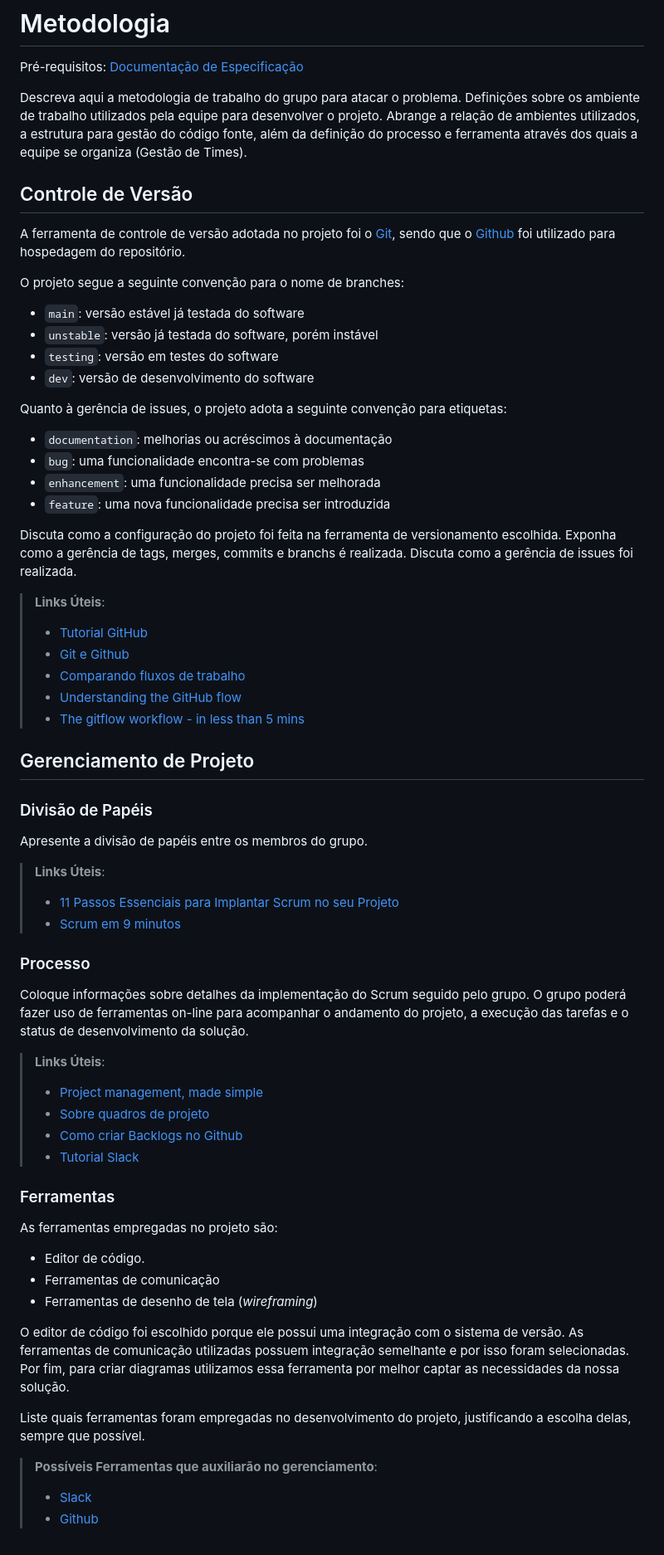
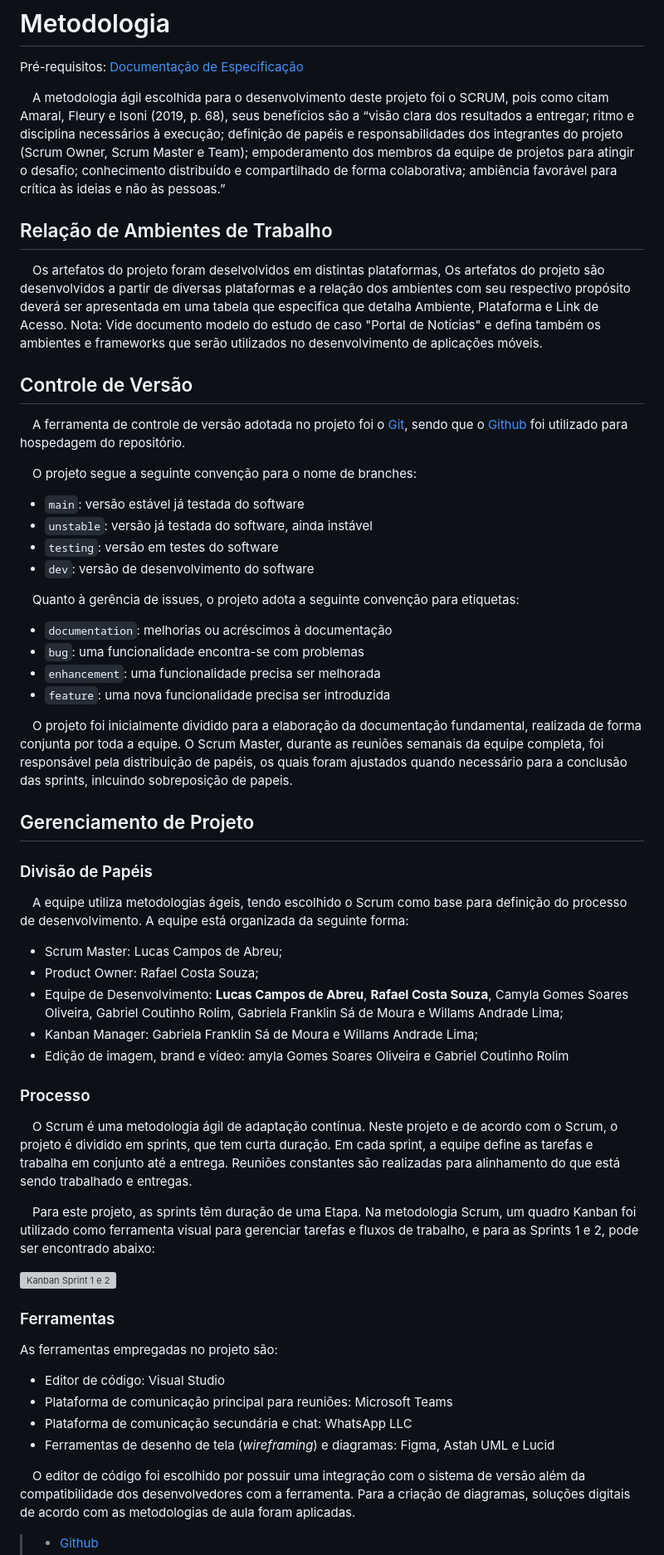
Before and after one commit to ICEI-PUC-Minas-PMV-ADS/pmv-ads-2024-1-e2-proj-int-t7-grupopuconstruir, a Markdown page: docs/03-Metodologia.md, the part around the change printed below. Shown: that part at 83% size. Drawn GitHub-style; grey boxes are pictures that could not be loaded.

```diff
--- a/docs/03-Metodologia.md
+++ b/docs/03-Metodologia.md
@@ -3,22 +3,27 @@
 
 <span style="color:red">Pré-requisitos: <a href="2-Especificação do Projeto.md"> Documentação de Especificação</a></span>
 
-Descreva aqui a metodologia de trabalho do grupo para atacar o problema. Definições sobre os ambiente de trabalho utilizados pela  equipe para desenvolver o projeto. Abrange a relação de ambientes utilizados, a estrutura para gestão do código fonte, além da definição do processo e ferramenta através dos quais a equipe se organiza (Gestão de Times).
+&emsp;A metodologia ágil escolhida para o desenvolvimento deste projeto foi o SCRUM, pois como citam Amaral, Fleury e Isoni (2019, p. 68), seus benefícios são a “visão clara dos resultados a entregar; ritmo e disciplina necessários à execução; definição de papéis e responsabilidades dos integrantes do projeto (Scrum Owner, Scrum Master e Team); empoderamento dos membros da equipe de projetos para atingir o desafio; conhecimento distribuído e compartilhado de forma colaborativa; ambiência favorável para crítica às ideias e não às pessoas.”
+
+## Relação de Ambientes de Trabalho
+
+&emsp;Os artefatos do projeto foram deselvolvidos em distintas plataformas, Os artefatos do projeto são desenvolvidos a partir de diversas plataformas e a relação dos ambientes com seu respectivo propósito deverá ser apresentada em uma tabela que especifica que detalha Ambiente, Plataforma e Link de Acesso.
+Nota: Vide documento modelo do estudo de caso "Portal de Notícias" e defina também os ambientes e frameworks que serão utilizados no desenvolvimento de aplicações móveis.
 
 ## Controle de Versão
 
-A ferramenta de controle de versão adotada no projeto foi o
+&emsp;A ferramenta de controle de versão adotada no projeto foi o
 [Git](https://git-scm.com/), sendo que o [Github](https://github.com)
 foi utilizado para hospedagem do repositório.
 
-O projeto segue a seguinte convenção para o nome de branches:
+&emsp;O projeto segue a seguinte convenção para o nome de branches:
 
 - `main`: versão estável já testada do software
-- `unstable`: versão já testada do software, porém instável
+- `unstable`: versão já testada do software, ainda instável
 - `testing`: versão em testes do software
 - `dev`: versão de desenvolvimento do software
 
-Quanto à gerência de issues, o projeto adota a seguinte convenção para
+&emsp;Quanto à gerência de issues, o projeto adota a seguinte convenção para
 etiquetas:
 
 - `documentation`: melhorias ou acréscimos à documentação
@@ -26,52 +31,37 @@ etiquetas:
 - `enhancement`: uma funcionalidade precisa ser melhorada
 - `feature`: uma nova funcionalidade precisa ser introduzida
 
-Discuta como a configuração do projeto foi feita na ferramenta de versionamento escolhida. Exponha como a gerência de tags, merges, commits e branchs é realizada. Discuta como a gerência de issues foi realizada.
+&emsp;O projeto foi inicialmente dividido para a elaboração da documentação fundamental, realizada de forma conjunta por toda a equipe. O Scrum Master, durante as reuniões semanais da equipe completa, foi responsável pela distribuição de papéis, os quais foram ajustados quando necessário para a conclusão das sprints, inlcuindo sobreposição de papeis.
 
-> **Links Úteis**:
-> - [Tutorial GitHub](https://guides.github.com/activities/hello-world/)
-> - [Git e Github](https://www.youtube.com/playlist?list=PLHz_AreHm4dm7ZULPAmadvNhH6vk9oNZA)
->  - [Comparando fluxos de trabalho](https://www.atlassian.com/br/git/tutorials/comparing-workflows)
-> - [Understanding the GitHub flow](https://guides.github.com/introduction/flow/)
-> - [The gitflow workflow - in less than 5 mins](https://www.youtube.com/watch?v=1SXpE08hvGs)
 
 ## Gerenciamento de Projeto
 
 ### Divisão de Papéis
 
-Apresente a divisão de papéis entre os membros do grupo.
-
-> **Links Úteis**:
-> - [11 Passos Essenciais para Implantar Scrum no seu
-> Projeto](https://mindmaster.com.br/scrum-11-passos/)
-> - [Scrum em 9 minutos](https://www.youtube.com/watch?v=XfvQWnRgxG0)
+&emsp;A equipe utiliza metodologias ágeis, tendo escolhido o Scrum como base para definição do processo de desenvolvimento. A equipe está organizada da seguinte forma:
+- Scrum Master: Lucas Campos de Abreu;
+- Product Owner: Rafael Costa Souza;
+- Equipe de Desenvolvimento: **Lucas Campos de Abreu**, **Rafael Costa Souza**, Camyla Gomes Soares Oliveira, Gabriel Coutinho Rolim, Gabriela Franklin Sá de Moura e Willams Andrade Lima;
+- Kanban Manager: Gabriela Franklin Sá de Moura e Willams Andrade Lima;
+- Edição de imagem, brand e vídeo: amyla Gomes Soares Oliveira e Gabriel Coutinho Rolim
 
 ### Processo
 
-Coloque  informações sobre detalhes da implementação do Scrum seguido pelo grupo. O grupo poderá fazer uso de ferramentas on-line para acompanhar o andamento do projeto, a execução das tarefas e o status de desenvolvimento da solução.
+&emsp;O Scrum é uma metodologia ágil de adaptação contínua. Neste projeto e de acordo com o Scrum, o projeto é dividido em sprints, que tem curta duração. Em cada sprint, a equipe define as tarefas e trabalha em conjunto até a entrega. Reuniões constantes são realizadas para alinhamento do que está sendo trabalhado e entregas.
 
-> **Links Úteis**:
-> - [Project management, made simple](https://github.com/features/project-management/)
-> - [Sobre quadros de projeto](https://docs.github.com/pt/github/managing-your-work-on-github/about-project-boards)
-> - [Como criar Backlogs no Github](https://www.youtube.com/watch?v=RXEy6CFu9Hk)
-> - [Tutorial Slack](https://slack.com/intl/en-br/)
+&emsp;Para este projeto, as sprints têm duração de uma Etapa. Na metodologia Scrum, um quadro Kanban foi utilizado como ferramenta visual para gerenciar tarefas e fluxos de trabalho, e para as Sprints 1 e 2, pode ser encontrado abaixo:
+
+![Kanban Sprint 1 e 2](img/Kanbam_E1%20%26%20E2.png)
 
 ### Ferramentas
 
 As ferramentas empregadas no projeto são:
 
-- Editor de código.
-- Ferramentas de comunicação
-- Ferramentas de desenho de tela (_wireframing_)
+- Editor de código: Visual Studio
+- Plataforma de comunicação principal para reuniões: Microsoft Teams
+- Plataforma de comunicação secundária e chat: WhatsApp LLC
+- Ferramentas de desenho de tela (_wireframing_) e diagramas: Figma, Astah UML e Lucid
 
-O editor de código foi escolhido porque ele possui uma integração com o
-sistema de versão. As ferramentas de comunicação utilizadas possuem
-integração semelhante e por isso foram selecionadas. Por fim, para criar
-diagramas utilizamos essa ferramenta por melhor captar as
-necessidades da nossa solução.
+&emsp;O editor de código foi escolhido por possuir uma integração com o sistema de versão além da compatibilidade dos desenvolvedores com a ferramenta. Para a criação de diagramas, soluções digitais de acordo com as metodologias de aula foram aplicadas.
 
-Liste quais ferramentas foram empregadas no desenvolvimento do projeto, justificando a escolha delas, sempre que possível.
-
-> **Possíveis Ferramentas que auxiliarão no gerenciamento**:
-> - [Slack](https://slack.com/)
 > - [Github](https://github.com/)
```
Also changed, not shown: other parts of docs/03-Metodologia.md (+3 -0 lines).
